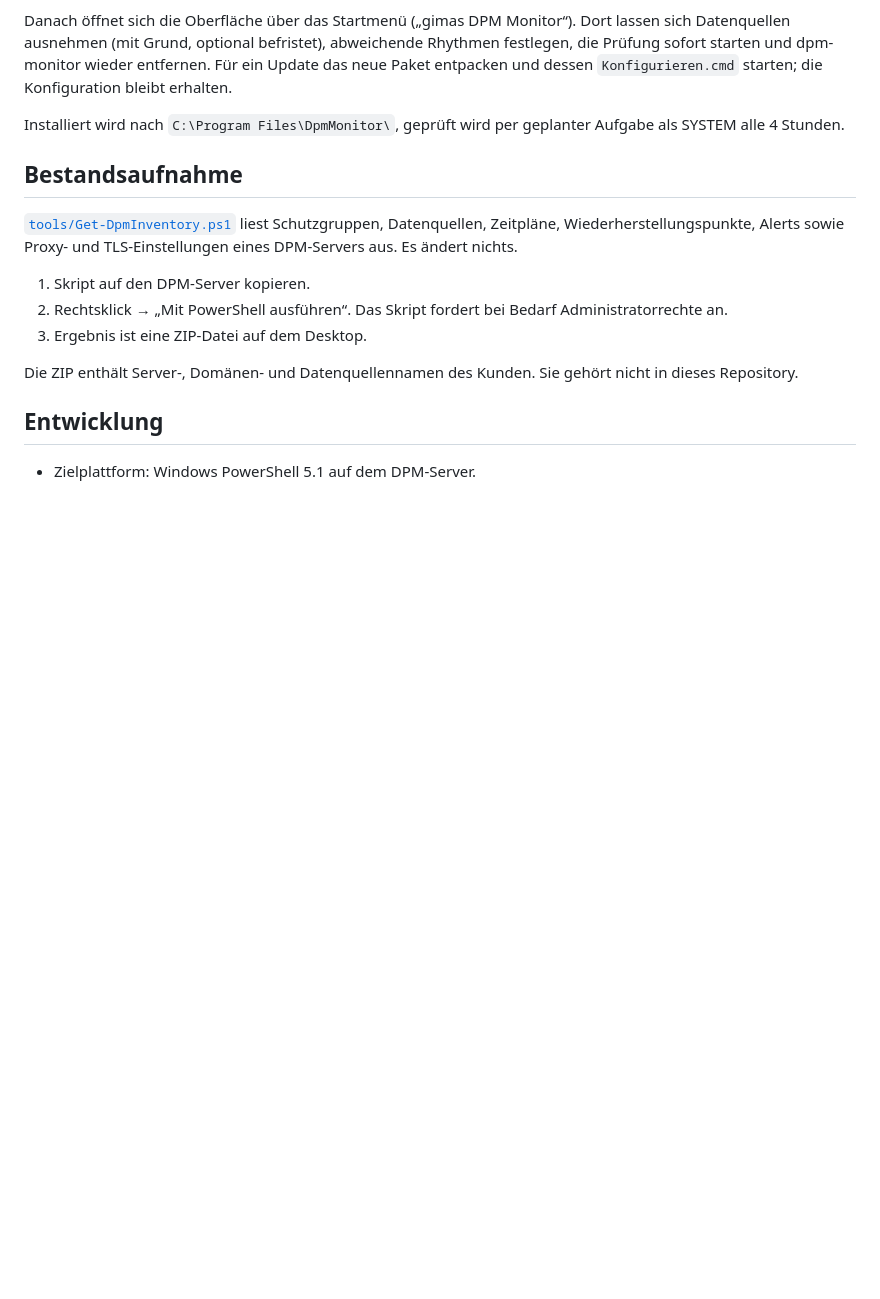
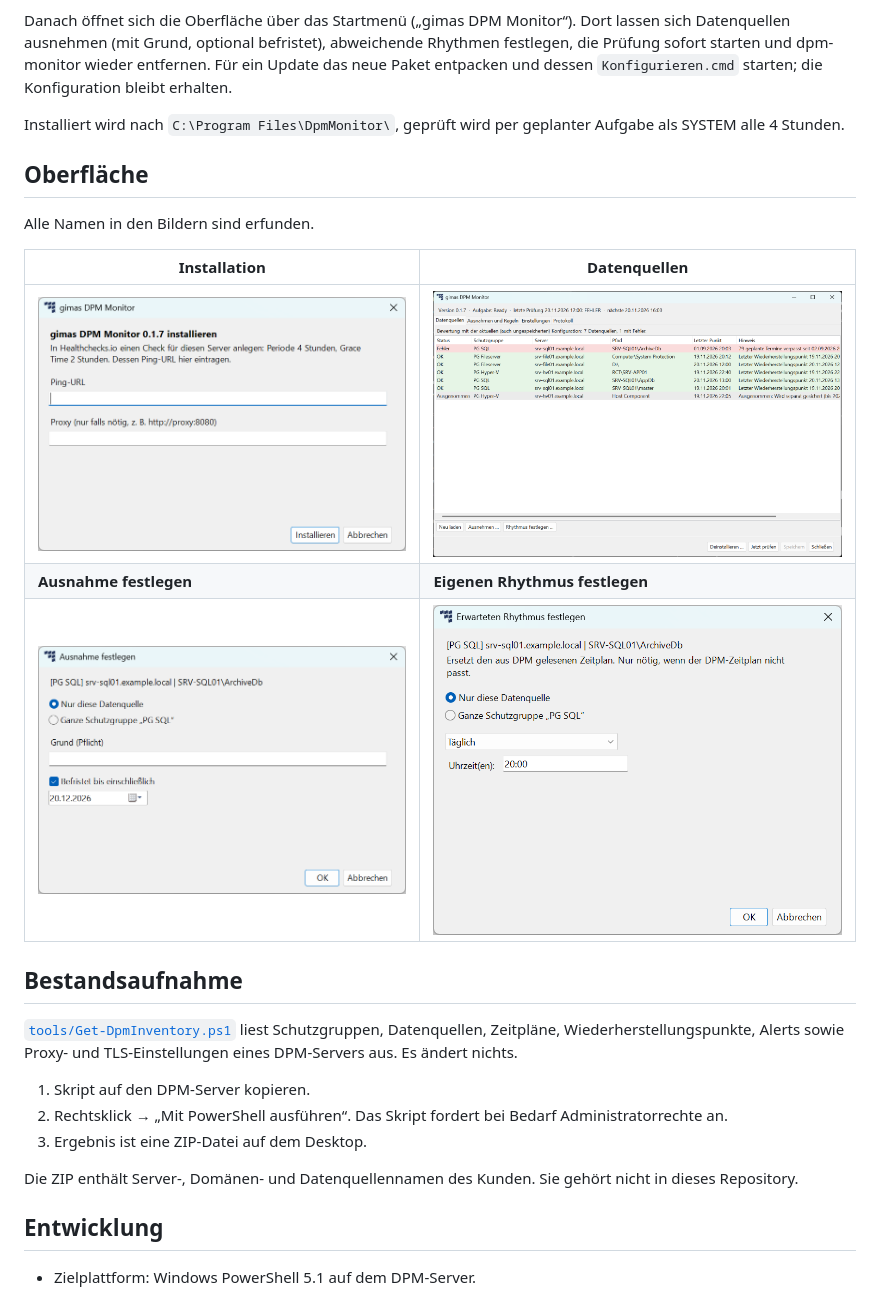
Before and after one commit to gimas-gmbh/dpm-monitor, a Markdown page: README.md, the part around the change. GitHub-like rendering; pictures changed too: docs/screenshots/ausnahme.png (added), docs/screenshots/datenquellen.png (added), docs/screenshots/installation.png (added); blank space fills up the shorter version.

Commit message:
Add UI screenshots to the README
Four screenshots rendered from synthetic data: installation, data
source list, exclusion and custom rhythm dialogs.

Co-Authored-By: Claude Opus 5.5 <noreply@anthropic.com>

```diff
--- a/README.md
+++ b/README.md
@@ -32,6 +32,16 @@ dpm-monitor wieder entfernen. Für ein Update das neue Paket entpacken und desse
 die Konfiguration bleibt erhalten.
 
 Installiert wird nach `C:\Program Files\DpmMonitor\`, geprüft wird per geplanter Aufgabe als SYSTEM alle 4 Stunden.
+
+## Oberfläche
+
+Alle Namen in den Bildern sind erfunden.
+
+| Installation | Datenquellen |
+|---|---|
+| ![Installationsdialog mit Ping-URL und Proxy](docs/screenshots/installation.png) | ![Liste der Datenquellen mit Status, letztem Wiederherstellungspunkt und Hinweis](docs/screenshots/datenquellen.png) |
+| **Ausnahme festlegen** | **Eigenen Rhythmus festlegen** |
+| ![Dialog für eine Ausnahme mit Grund und Ablaufdatum](docs/screenshots/ausnahme.png) | ![Dialog für einen abweichenden Rhythmus](docs/screenshots/rhythmus.png) |
 
 ## Bestandsaufnahme
 
```
